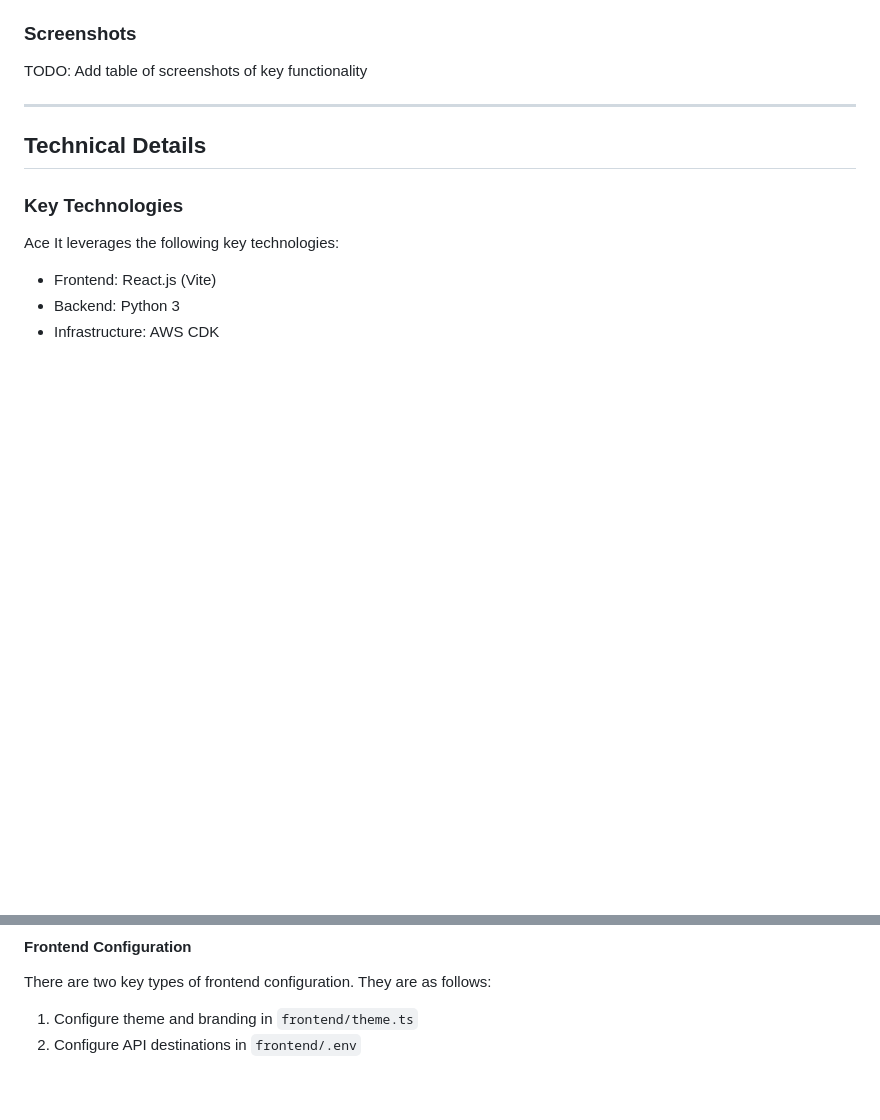
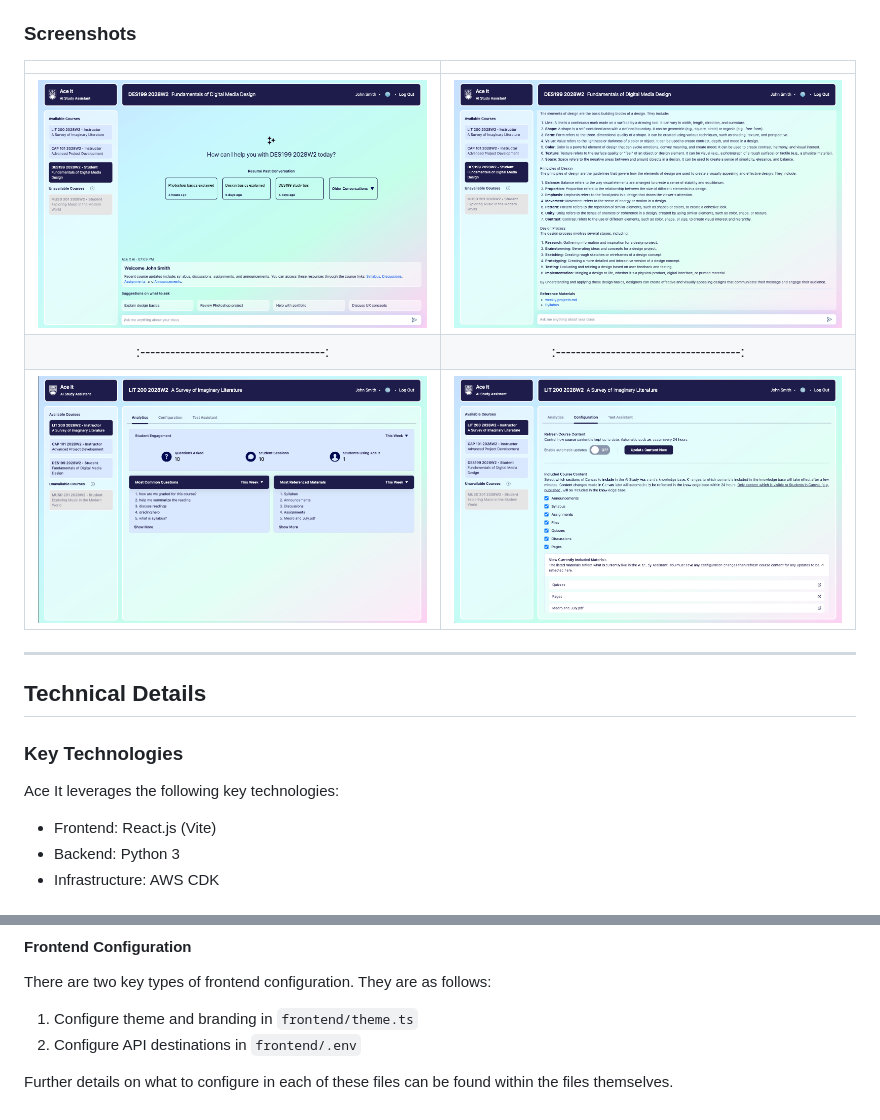
Before and after one commit to UBC-CIC/AceIT-ECE-Capstone, a Markdown page: README.md, 2 parts joined by grey strips. GitHub-like rendering; pictures changed too: docs/screenshot1.png (added), docs/screenshot2.png (added), docs/screenshot3.png (added); blank space fills up the shorter version.

```diff
--- a/README.md
+++ b/README.md
@@ -54,7 +56,11 @@ TODO: Add gif of short demo video highlighting the key features
 
 ### Screenshots
 
-TODO: Add table of screenshots of key functionality
+|                                         |                                         |
+| :-------------------------------------: | :-------------------------------------: |
+| ![Screenshot 1](./docs/screenshot1.png) | ![Screenshot 2](./docs/screenshot2.png) |
+| :-------------------------------------: | :-------------------------------------: |
+| ![Screenshot 3](./docs/screenshot3.png) | ![Screenshot 4](./docs/screenshot4.png) |
 
 ---
 
@@ -262,3 +268,5 @@ There are two key types of frontend configuration. They are as follows:
 
 1. Configure theme and branding in `frontend/theme.ts`
 2. Configure API destinations in `frontend/.env`
+
+Further details on what to configure in each of these files can be found within the files themselves.
```
Also changed, not shown: other parts of README.md (+3 -1 lines), 9 other files.
